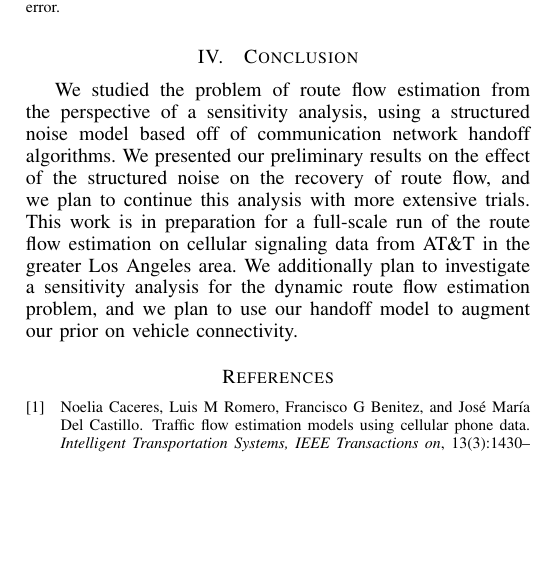
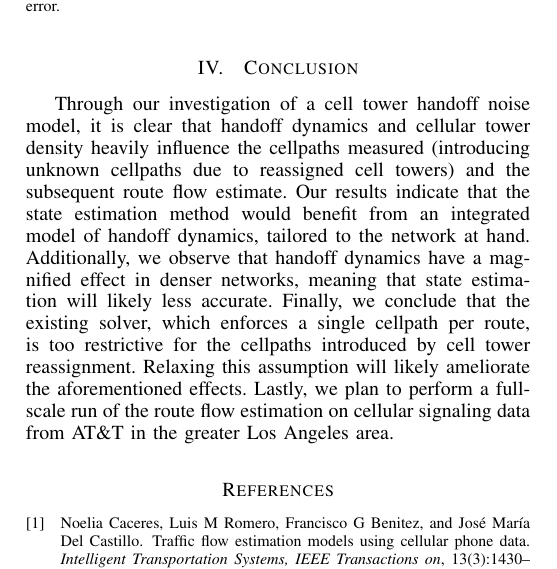
Before and after one commit to cathywu/traffic-estimation-sensitivity-cellpath, a LaTeX paper (paper/main.tex, which reads paper/conclusion.tex): part of one column of page 2 of 2 before the commit and part of one column of page 2 of 3 after it, cut so that both start at the same text, the shorter picture padded with empty space. Compiled offline with pdfLaTeX.

Commit message:
conclusion

```diff
--- a/paper/conclusion.tex
+++ b/paper/conclusion.tex
@@ -1,6 +1,4 @@
 %!TEX root = main.tex
 
 \section{Conclusion}
-We studied the problem of route flow estimation from the perspective of a sensitivity analysis, using a structured noise model based off of communication network handoff algorithms. We presented our preliminary results on the effect of the structured noise on the recovery of route flow, and we plan to continue this analysis with more extensive trials. This work is in preparation for a full-scale run of the route flow estimation on cellular signaling data from AT\&T in the greater Los Angeles area. We additionally plan to investigate a sensitivity analysis for the dynamic route flow estimation problem, and we plan to use our handoff model to augment our prior on vehicle connectivity.
-
-% Multiple cellpaths per route
+Through our investigation of a cell tower handoff noise model, it is clear that handoff dynamics and cellular tower density heavily influence the cellpaths measured (introducing unknown cellpaths due to reassigned cell towers) and the subsequent route flow estimate. Our results indicate that the state estimation method would benefit from an integrated model of handoff dynamics, tailored to the network at hand. Additionally, we observe that handoff dynamics have a magnified effect in denser networks, meaning that state estimation will likely less accurate. Finally, we conclude that the existing solver, which enforces a single cellpath per route, is too restrictive for the cellpaths introduced by cell tower reassignment. Relaxing this assumption will likely ameliorate the aforementioned effects. Lastly, we plan to perform a full-scale run of the route flow estimation on cellular signaling data from AT\&T in the greater Los Angeles area.
```
